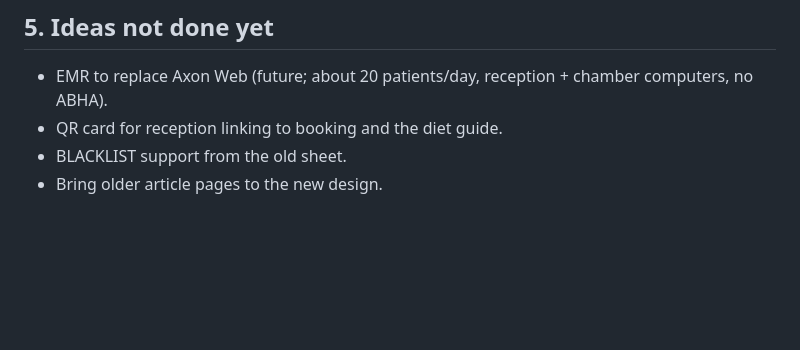
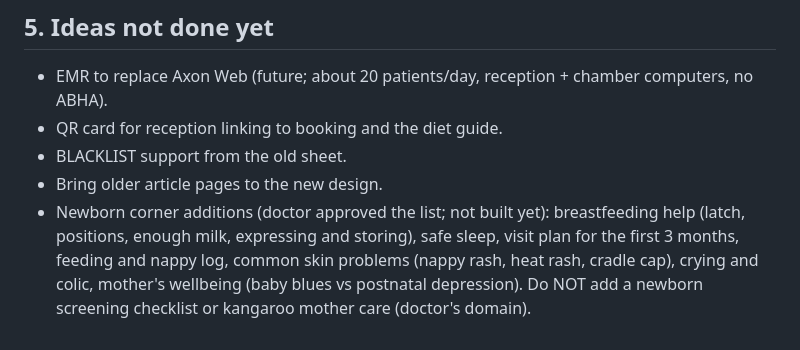
Before and after one commit to drdmittal/my-clinic-website, a Markdown page: HANDBOOK.md, the part around the change. Rendered like a GitHub page; blank space fills up the shorter version.

Commit message:
Handbook: newborn corner ideas list
Co-Authored-By: Claude Opus 5.5 <noreply@anthropic.com>
Claude-Session: https://claude.ai/code/session_01FXGSW6u3QVX1n4844Ldfxe

```diff
--- a/HANDBOOK.md
+++ b/HANDBOOK.md
@@ -83,3 +83,4 @@ Last updated: 17 Oct 2026 (newborn care page added).
 - QR card for reception linking to booking and the diet guide.
 - BLACKLIST support from the old sheet.
 - Bring older article pages to the new design.
+- Newborn corner additions (doctor approved the list; not built yet): breastfeeding help (latch, positions, enough milk, expressing and storing), safe sleep, visit plan for the first 3 months, feeding and nappy log, common skin problems (nappy rash, heat rash, cradle cap), crying and colic, mother's wellbeing (baby blues vs postnatal depression). Do NOT add a newborn screening checklist or kangaroo mother care (doctor's domain).
```
